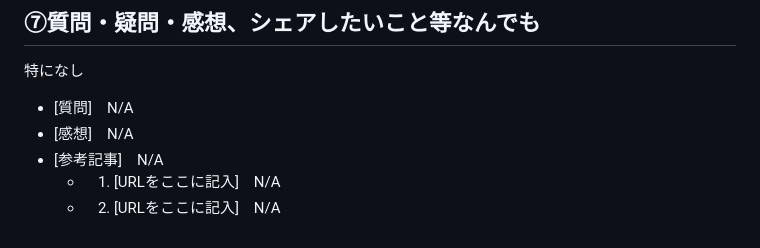
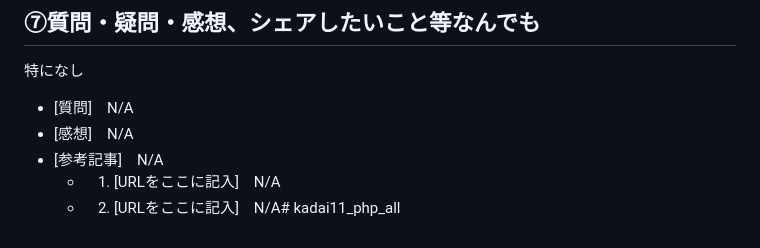
Before and after one commit to Hrtsg/kadai11_php_all, a Markdown page: README.md, the part around the change. Drawn GitHub-style.

```diff
--- a/README.md
+++ b/README.md
@@ -60,4 +60,4 @@ GitHubリポジトリ名　kadai11_php_all
 - [感想]　N/A
 - [参考記事]　N/A
   - 1. [URLをここに記入]　N/A
-  - 2. [URLをここに記入]　N/A
+  - 2. [URLをここに記入]　N/A# kadai11_php_all
```
